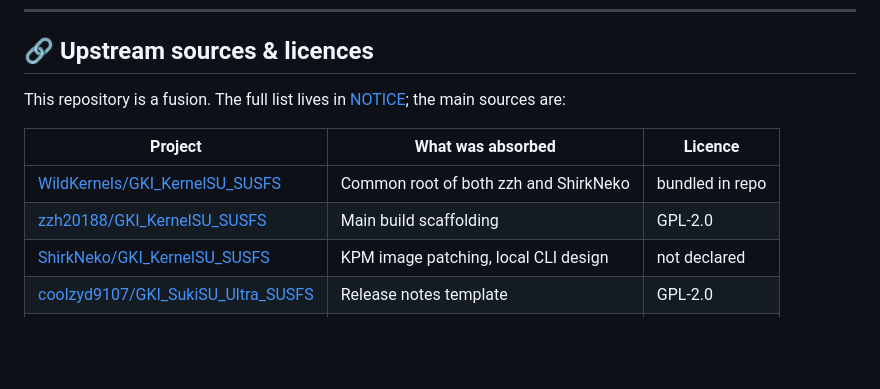
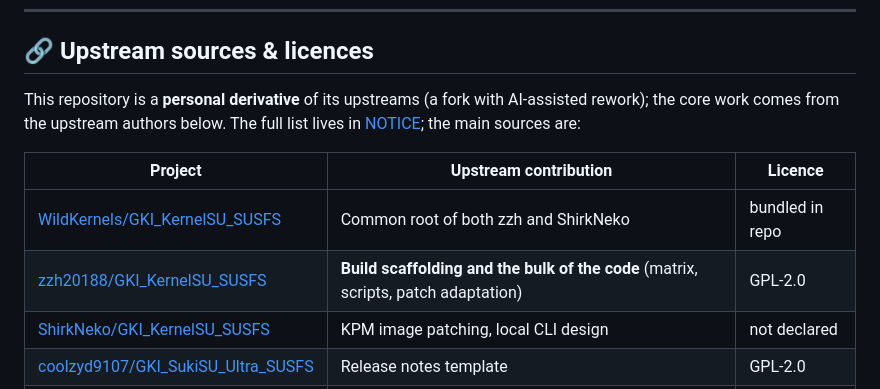
Before and after one commit to Lokitla/GKI_SUKISU_SUSFS_for_Lokita, a Markdown page: README-EN.md, the part around one of its changes. Rendered like a GitHub page; blank space fills up the shorter version.

```diff
--- a/README-EN.md
+++ b/README-EN.md
@@ -419,12 +427,13 @@ python3 build.py --android android14 --kernel 6.1 --dry-run
 
 ## 🔗 Upstream sources & licences
 
-This repository is a fusion. The full list lives in [NOTICE](NOTICE); the main sources are:
+This repository is a **personal derivative** of its upstreams (a fork with AI-assisted rework);
+the core work comes from the upstream authors below. The full list lives in [NOTICE](NOTICE); the main sources are:
 
-| Project | What was absorbed | Licence |
+| Project | Upstream contribution | Licence |
 |---|---|---|
 | [WildKernels/GKI_KernelSU_SUSFS](https://github.com/WildKernels/GKI_KernelSU_SUSFS) | Common root of both zzh and ShirkNeko | bundled in repo |
-| [zzh20188/GKI_KernelSU_SUSFS](https://github.com/zzh20188/GKI_KernelSU_SUSFS) | Main build scaffolding | GPL-2.0 |
+| [zzh20188/GKI_KernelSU_SUSFS](https://github.com/zzh20188/GKI_KernelSU_SUSFS) | **Build scaffolding and the bulk of the code** (matrix, scripts, patch adaptation) | GPL-2.0 |
 | [ShirkNeko/GKI_KernelSU_SUSFS](https://github.com/ShirkNeko/GKI_KernelSU_SUSFS) | KPM image patching, local CLI design | not declared |
 | [coolzyd9107/GKI_SukiSU_Ultra_SUSFS](https://github.com/coolzyd9107/GKI_SukiSU_Ultra_SUSFS) | Release notes template | GPL-2.0 |
 | [SukiSU-Ultra](https://github.com/SukiSU-Ultra/SukiSU-Ultra) | The KernelSU variant itself | GPL-3.0 |
```
Also changed, not shown: other parts of README-EN.md (+34 -15 lines), README.md (+30 -18 lines).
